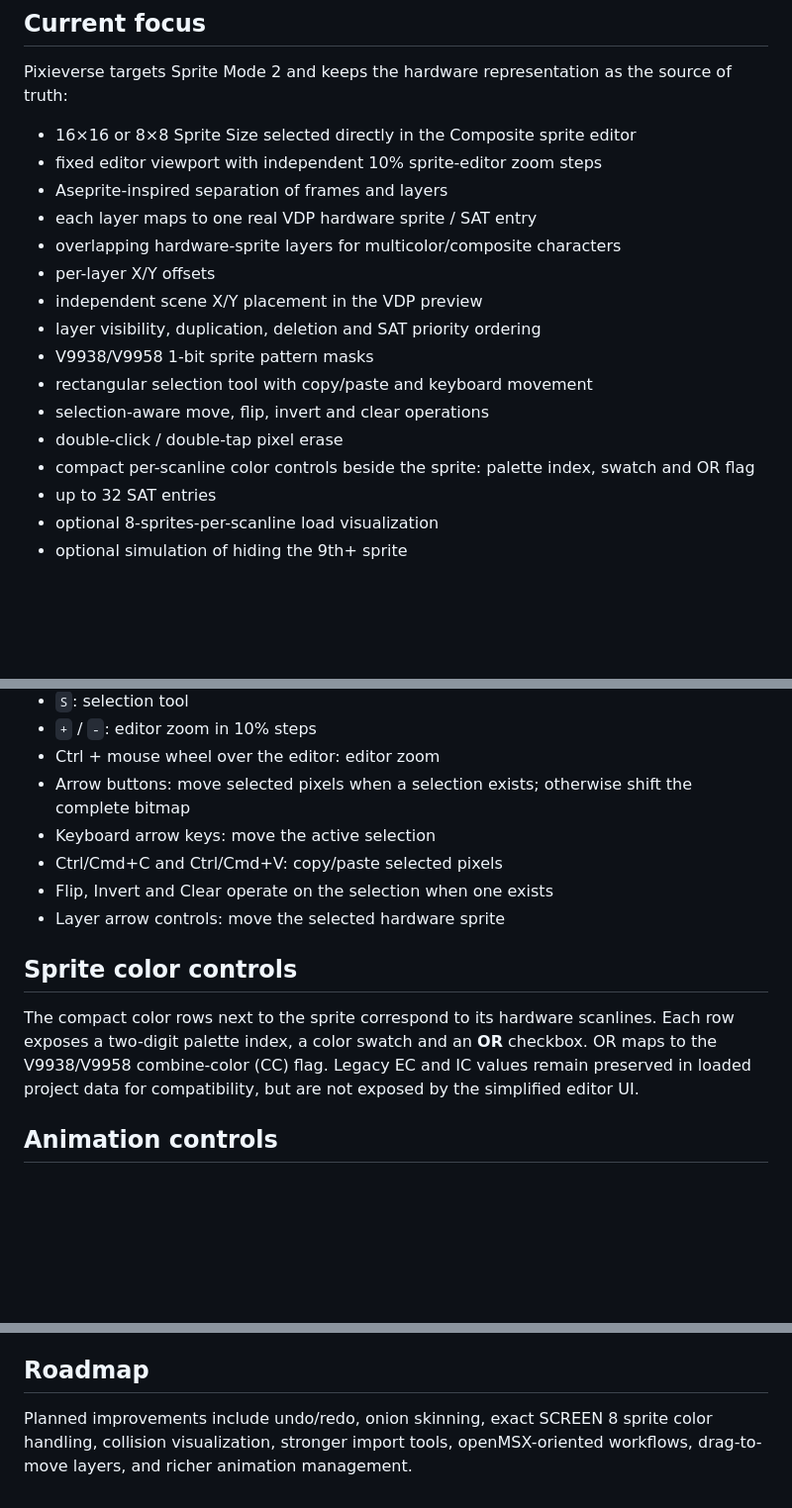
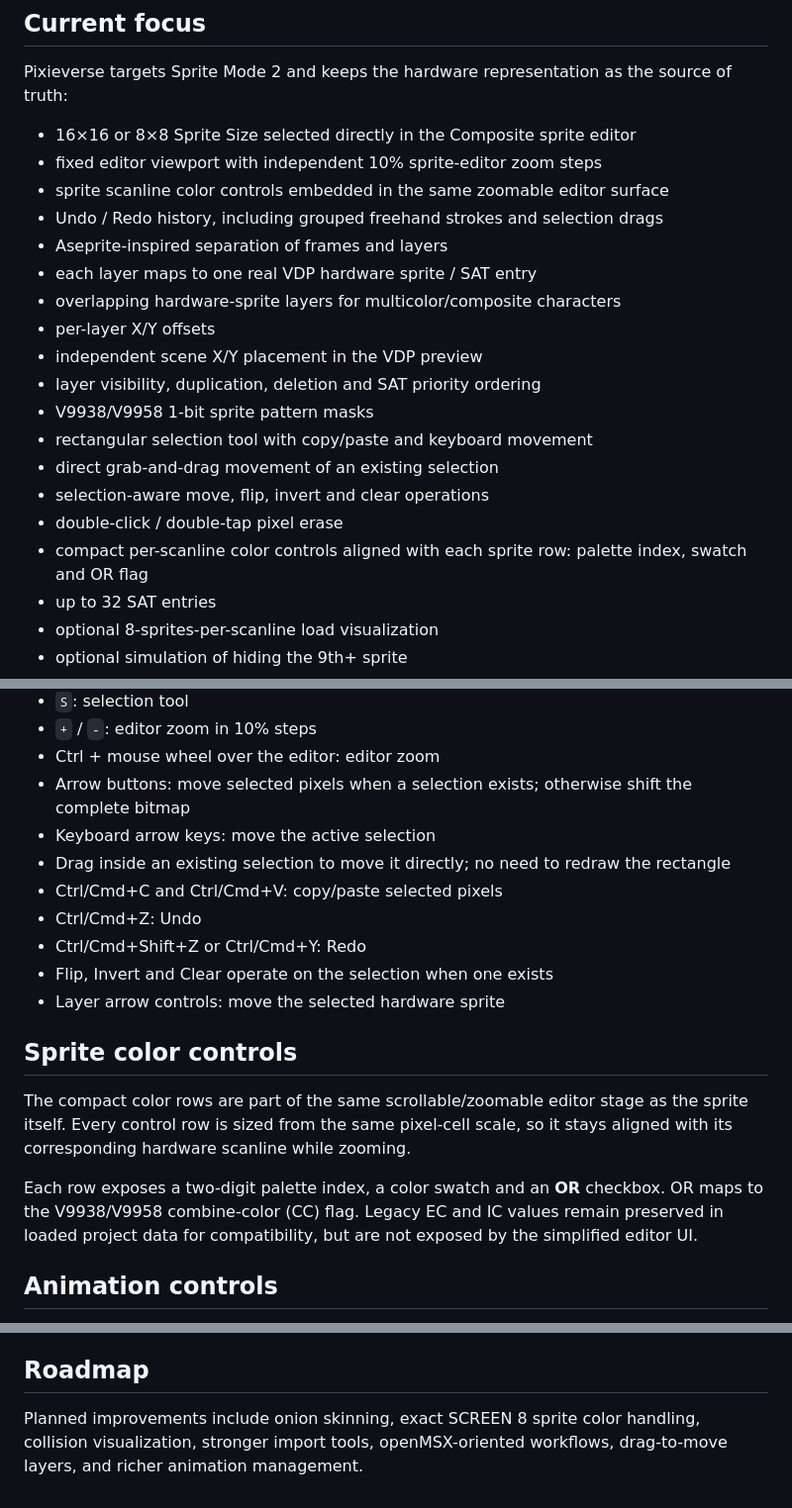
Before and after one commit to spritesarebetter/pixlverse, a Markdown page: README.md, 3 parts joined by grey strips. Shown at 99% size. GitHub-like rendering; blank space fills up the shorter version.

Commit message:
Document undo redo and unified sprite color rail

```diff
--- a/README.md
+++ b/README.md
@@ -12,6 +12,8 @@ Pixieverse targets Sprite Mode 2 and keeps the hardware representation as the so
 
 - 16×16 or 8×8 Sprite Size selected directly in the Composite sprite editor
 - fixed editor viewport with independent 10% sprite-editor zoom steps
+- sprite scanline color controls embedded in the same zoomable editor surface
+- Undo / Redo history, including grouped freehand strokes and selection drags
 - Aseprite-inspired separation of frames and layers
 - each layer maps to one real VDP hardware sprite / SAT entry
 - overlapping hardware-sprite layers for multicolor/composite characters
@@ -20,9 +22,10 @@ Pixieverse targets Sprite Mode 2 and keeps the hardware representation as the so
 - layer visibility, duplication, deletion and SAT priority ordering
 - V9938/V9958 1-bit sprite pattern masks
 - rectangular selection tool with copy/paste and keyboard movement
+- direct grab-and-drag movement of an existing selection
 - selection-aware move, flip, invert and clear operations
 - double-click / double-tap pixel erase
-- compact per-scanline color controls beside the sprite: palette index, swatch and OR flag
+- compact per-scanline color controls aligned with each sprite row: palette index, swatch and OR flag
 - up to 32 SAT entries
 - optional 8-sprites-per-scanline load visualization
 - optional simulation of hiding the 9th+ sprite
@@ -62,13 +65,18 @@ and visit `http://localhost:8000`.
 - Ctrl + mouse wheel over the editor: editor zoom
 - Arrow buttons: move selected pixels when a selection exists; otherwise shift the complete bitmap
 - Keyboard arrow keys: move the active selection
+- Drag inside an existing selection to move it directly; no need to redraw the rectangle
 - Ctrl/Cmd+C and Ctrl/Cmd+V: copy/paste selected pixels
+- Ctrl/Cmd+Z: Undo
+- Ctrl/Cmd+Shift+Z or Ctrl/Cmd+Y: Redo
 - Flip, Invert and Clear operate on the selection when one exists
 - Layer arrow controls: move the selected hardware sprite
 
 ## Sprite color controls
 
-The compact color rows next to the sprite correspond to its hardware scanlines. Each row exposes a two-digit palette index, a color swatch and an **OR** checkbox. OR maps to the V9938/V9958 combine-color (CC) flag. Legacy EC and IC values remain preserved in loaded project data for compatibility, but are not exposed by the simplified editor UI.
+The compact color rows are part of the same scrollable/zoomable editor stage as the sprite itself. Every control row is sized from the same pixel-cell scale, so it stays aligned with its corresponding hardware scanline while zooming.
+
+Each row exposes a two-digit palette index, a color swatch and an **OR** checkbox. OR maps to the V9938/V9958 combine-color (CC) flag. Legacy EC and IC values remain preserved in loaded project data for compatibility, but are not exposed by the simplified editor UI.
 
 ## Animation controls
 
@@ -103,4 +111,4 @@ For 16×16 sprites, pattern numbers are aligned to four-pattern groups. Binary e
 
 ## Roadmap
 
-Planned improvements include undo/redo, onion skinning, exact SCREEN 8 sprite color handling, collision visualization, stronger import tools, openMSX-oriented workflows, drag-to-move layers, and richer animation management.
+Planned improvements include onion skinning, exact SCREEN 8 sprite color handling, collision visualization, stronger import tools, openMSX-oriented workflows, drag-to-move layers, and richer animation management.
```
